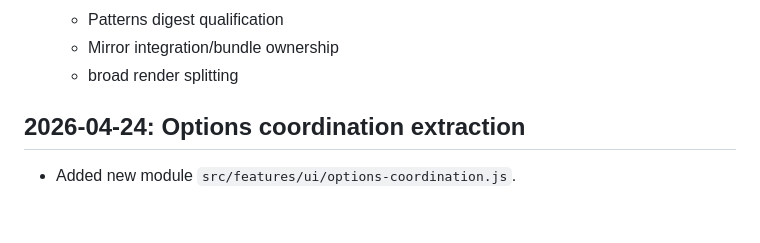
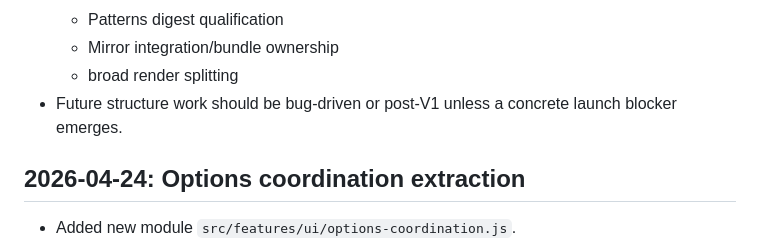
Before and after one commit to moonpogo/wayword, a Markdown page: BUILD_LOG.md, the part around the change. Rendered like a GitHub page; blank space fills up the shorter version.

Commit message:
docs: record V1 structure freeze

```diff
--- a/BUILD_LOG.md
+++ b/BUILD_LOG.md
@@ -20,6 +20,7 @@
   - Patterns digest qualification
   - Mirror integration/bundle ownership
   - broad render splitting
+- Future structure work should be bug-driven or post-V1 unless a concrete launch blocker emerges.
 
 ## 2026-04-24: Options coordination extraction
 
```
